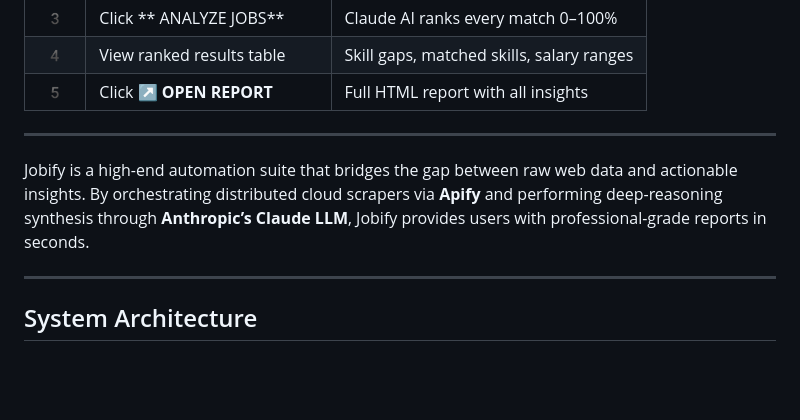
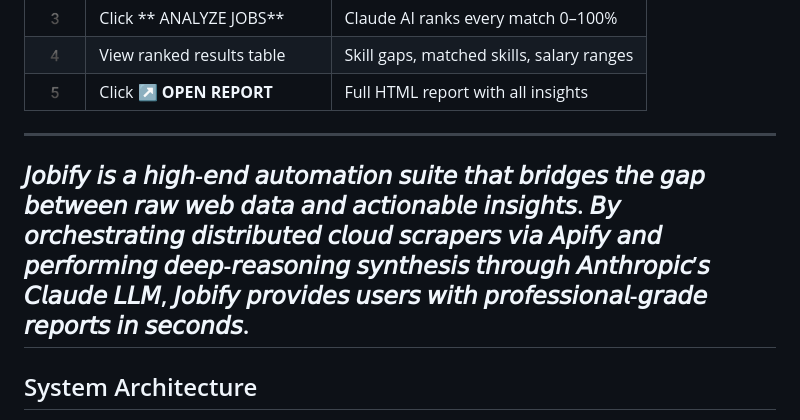
Before and after one commit to sensivam30-aitech/Jobify, a Markdown page: README.md, the part around the change. Rendered like a GitHub page; blank space fills up the shorter version.

Commit message:
Update README with formatted conetnt

```diff
--- a/README.md
+++ b/README.md
@@ -25,9 +25,7 @@ https://JobifyAI.replit.app
 | 5️ | Click **↗ OPEN REPORT** | Full HTML report with all insights |
 
 ---
-
-Jobify is a high-end automation suite that bridges the gap between raw web data and actionable insights. By orchestrating distributed cloud scrapers via **Apify** and performing deep-reasoning synthesis through **Anthropic’s Claude LLM**, Jobify provides users with professional-grade reports in seconds.
-
+𝘑𝘰𝘣𝘪𝘧𝘺 𝘪𝘴 𝘢 𝘩𝘪𝘨𝘩-𝘦𝘯𝘥 𝘢𝘶𝘵𝘰𝘮𝘢𝘵𝘪𝘰𝘯 𝘴𝘶𝘪𝘵𝘦 𝘵𝘩𝘢𝘵 𝘣𝘳𝘪𝘥𝘨𝘦𝘴 𝘵𝘩𝘦 𝘨𝘢𝘱 𝘣𝘦𝘵𝘸𝘦𝘦𝘯 𝘳𝘢𝘸 𝘸𝘦𝘣 𝘥𝘢𝘵𝘢 𝘢𝘯𝘥 𝘢𝘤𝘵𝘪𝘰𝘯𝘢𝘣𝘭𝘦 𝘪𝘯𝘴𝘪𝘨𝘩𝘵𝘴. 𝘉𝘺 𝘰𝘳𝘤𝘩𝘦𝘴𝘵𝘳𝘢𝘵𝘪𝘯𝘨 𝘥𝘪𝘴𝘵𝘳𝘪𝘣𝘶𝘵𝘦𝘥 𝘤𝘭𝘰𝘶𝘥 𝘴𝘤𝘳𝘢𝘱𝘦𝘳𝘴 𝘷𝘪𝘢 𝘈𝘱𝘪𝘧𝘺 𝘢𝘯𝘥 𝘱𝘦𝘳𝘧𝘰𝘳𝘮𝘪𝘯𝘨 𝘥𝘦𝘦𝘱-𝘳𝘦𝘢𝘴𝘰𝘯𝘪𝘯𝘨 𝘴𝘺𝘯𝘵𝘩𝘦𝘴𝘪𝘴 𝘵𝘩𝘳𝘰𝘶𝘨𝘩 𝘈𝘯𝘵𝘩𝘳𝘰𝘱𝘪𝘤’𝘴 𝘊𝘭𝘢𝘶𝘥𝘦 𝘓𝘓𝘔, 𝘑𝘰𝘣𝘪𝘧𝘺 𝘱𝘳𝘰𝘷𝘪𝘥𝘦𝘴 𝘶𝘴𝘦𝘳𝘴 𝘸𝘪𝘵𝘩 𝘱𝘳𝘰𝘧𝘦𝘴𝘴𝘪𝘰𝘯𝘢𝘭-𝘨𝘳𝘢𝘥𝘦 𝘳𝘦𝘱𝘰𝘳𝘵𝘴 𝘪𝘯 𝘴𝘦𝘤𝘰𝘯𝘥𝘴.
 ---
 
 ##  System Architecture
```
